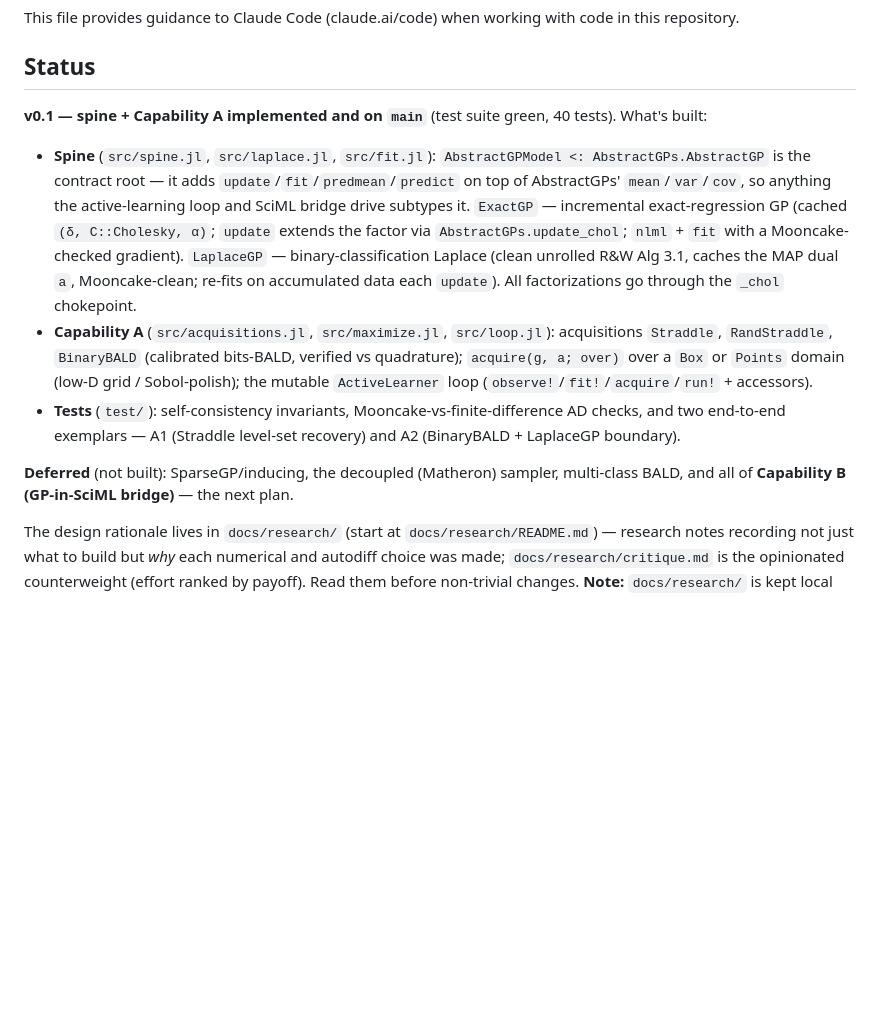
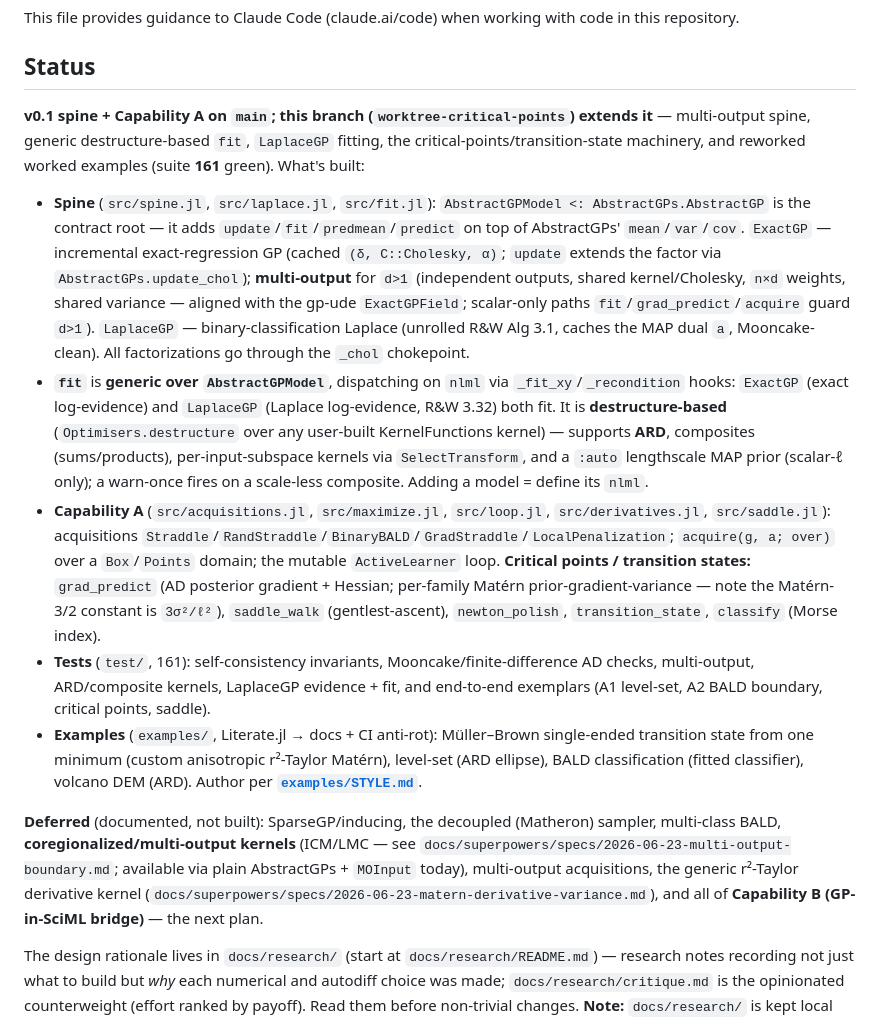
Before and after one commit to jowch/Magpie.jl, a Markdown page: CLAUDE.md, the part around the change. Rendered like a GitHub page; blank space fills up the shorter version.

Commit message:
docs(CLAUDE): refresh Status — multi-output, generic fit, LaplaceGP fitting, critical points, examples (161 tests)

```diff
--- a/CLAUDE.md
+++ b/CLAUDE.md
@@ -4,13 +4,15 @@ This file provides guidance to Claude Code (claude.ai/code) when working with co
 
 ## Status
 
-**v0.1 — spine + Capability A implemented and on `main`** (test suite green, 40 tests). What's built:
+**v0.1 spine + Capability A on `main`; this branch (`worktree-critical-points`) extends it** — multi-output spine, generic destructure-based `fit`, `LaplaceGP` fitting, the critical-points/transition-state machinery, and reworked worked examples (suite **161** green). What's built:
 
-- **Spine** (`src/spine.jl`, `src/laplace.jl`, `src/fit.jl`): `AbstractGPModel <: AbstractGPs.AbstractGP` is the contract root — it adds `update`/`fit`/`predmean`/`predict` on top of AbstractGPs' `mean`/`var`/`cov`, so anything the active-learning loop and SciML bridge drive subtypes it. `ExactGP` — incremental exact-regression GP (cached `(δ, C::Cholesky, α)`; `update` extends the factor via `AbstractGPs.update_chol`; `nlml` + `fit` with a Mooncake-checked gradient). `LaplaceGP` — binary-classification Laplace (clean unrolled R&W Alg 3.1, caches the MAP dual `a`, Mooncake-clean; re-fits on accumulated data each `update`). All factorizations go through the `_chol` chokepoint.
-- **Capability A** (`src/acquisitions.jl`, `src/maximize.jl`, `src/loop.jl`): acquisitions `Straddle`, `RandStraddle`, `BinaryBALD` (calibrated bits-BALD, verified vs quadrature); `acquire(g, a; over)` over a `Box` or `Points` domain (low-D grid / Sobol-polish); the mutable `ActiveLearner` loop (`observe!`/`fit!`/`acquire`/`run!` + accessors).
-- **Tests** (`test/`): self-consistency invariants, Mooncake-vs-finite-difference AD checks, and two end-to-end exemplars — A1 (Straddle level-set recovery) and A2 (BinaryBALD + LaplaceGP boundary).
+- **Spine** (`src/spine.jl`, `src/laplace.jl`, `src/fit.jl`): `AbstractGPModel <: AbstractGPs.AbstractGP` is the contract root — it adds `update`/`fit`/`predmean`/`predict` on top of AbstractGPs' `mean`/`var`/`cov`. `ExactGP` — incremental exact-regression GP (cached `(δ, C::Cholesky, α)`; `update` extends the factor via `AbstractGPs.update_chol`); **multi-output** for `d>1` (independent outputs, shared kernel/Cholesky, `n×d` weights, shared variance — aligned with the gp-ude `ExactGPField`; scalar-only paths `fit`/`grad_predict`/`acquire` guard `d>1`). `LaplaceGP` — binary-classification Laplace (unrolled R&W Alg 3.1, caches the MAP dual `a`, Mooncake-clean). All factorizations go through the `_chol` chokepoint.
+- **`fit`** is **generic over `AbstractGPModel`**, dispatching on `nlml` via `_fit_xy`/`_recondition` hooks: `ExactGP` (exact log-evidence) and `LaplaceGP` (Laplace log-evidence, R&W 3.32) both fit. It is **destructure-based** (`Optimisers.destructure` over any user-built KernelFunctions kernel) — supports **ARD**, composites (sums/products), per-input-subspace kernels via `SelectTransform`, and a `:auto` lengthscale MAP prior (scalar-ℓ only); a warn-once fires on a scale-less composite. Adding a model = define its `nlml`.
+- **Capability A** (`src/acquisitions.jl`, `src/maximize.jl`, `src/loop.jl`, `src/derivatives.jl`, `src/saddle.jl`): acquisitions `Straddle`/`RandStraddle`/`BinaryBALD`/`GradStraddle`/`LocalPenalization`; `acquire(g, a; over)` over a `Box`/`Points` domain; the mutable `ActiveLearner` loop. **Critical points / transition states:** `grad_predict` (AD posterior gradient + Hessian; per-family Matérn prior-gradient-variance — note the Matérn-3/2 constant is `3σ²/ℓ²`), `saddle_walk` (gentlest-ascent), `newton_polish`, `transition_state`, `classify` (Morse index).
+- **Tests** (`test/`, 161): self-consistency invariants, Mooncake/finite-difference AD checks, multi-output, ARD/composite kernels, LaplaceGP evidence + fit, and end-to-end exemplars (A1 level-set, A2 BALD boundary, critical points, saddle).
+- **Examples** (`examples/`, Literate.jl → docs + CI anti-rot): Müller–Brown single-ended transition state from one minimum (custom anisotropic r²-Taylor Matérn), level-set (ARD ellipse), BALD classification (fitted classifier), volcano DEM (ARD). Author per **[`examples/STYLE.md`](examples/STYLE.md)**.
 
-**Deferred** (not built): SparseGP/inducing, the decoupled (Matheron) sampler, multi-class BALD, and all of **Capability B (GP-in-SciML bridge)** — the next plan.
+**Deferred** (documented, not built): SparseGP/inducing, the decoupled (Matheron) sampler, multi-class BALD, **coregionalized/multi-output kernels** (ICM/LMC — see `docs/superpowers/specs/2026-06-23-multi-output-boundary.md`; available via plain AbstractGPs + `MOInput` today), multi-output acquisitions, the generic r²-Taylor derivative kernel (`docs/superpowers/specs/2026-06-23-matern-derivative-variance.md`), and all of **Capability B (GP-in-SciML bridge)** — the next plan.
 
 The design rationale lives in `docs/research/` (start at `docs/research/README.md`) — research notes recording not just what to build but *why* each numerical and autodiff choice was made; `docs/research/critique.md` is the opinionated counterweight (effort ranked by payoff). Read them before non-trivial changes. **Note:** `docs/research/` is kept local and is gitignored — it is not part of the public repository, so the `docs/research/...` references throughout this file resolve only in a local working tree.
 
```
